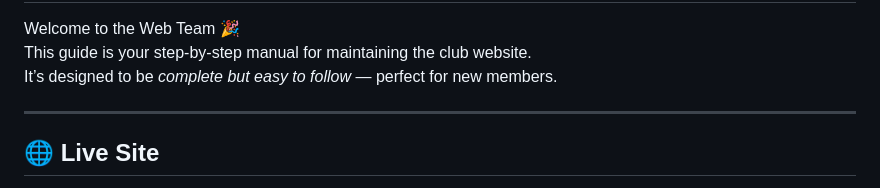
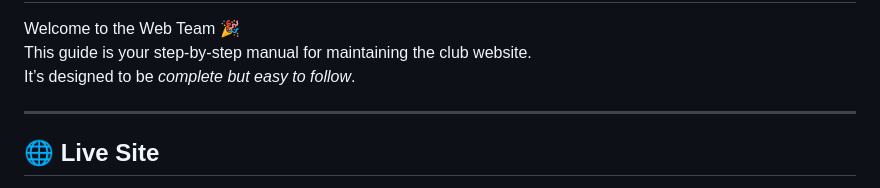
Before and after one commit to LawtonChilesRedCrossClub/website, a Markdown page: README.md, the part around the change. Drawn GitHub-style.

```diff
--- a/README.md
+++ b/README.md
@@ -3,7 +3,7 @@ LCHS Red Cross Club Website — Web Team Onboarding
 
 Welcome to the Web Team 🎉
 This guide is your step-by-step manual for maintaining the club website.
-It’s designed to be *complete but easy to follow* — perfect for new members.
+It’s designed to be *complete but easy to follow*.
 
 --------------------------------------------------
 🌐 Live Site
```
